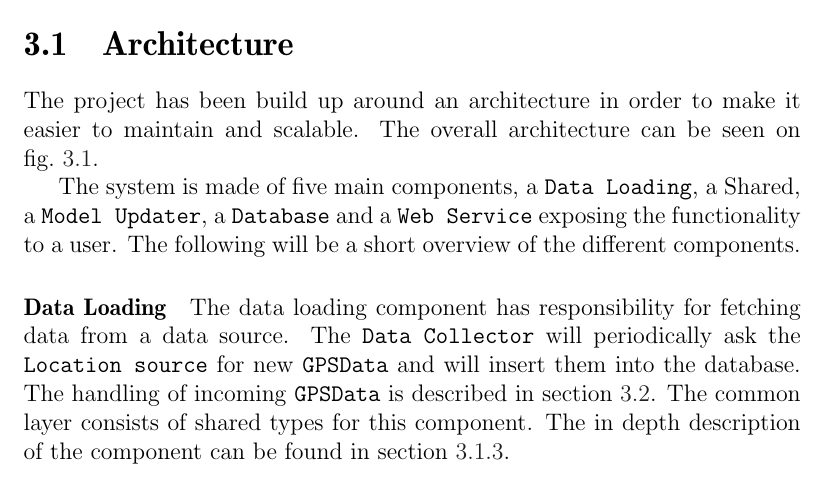
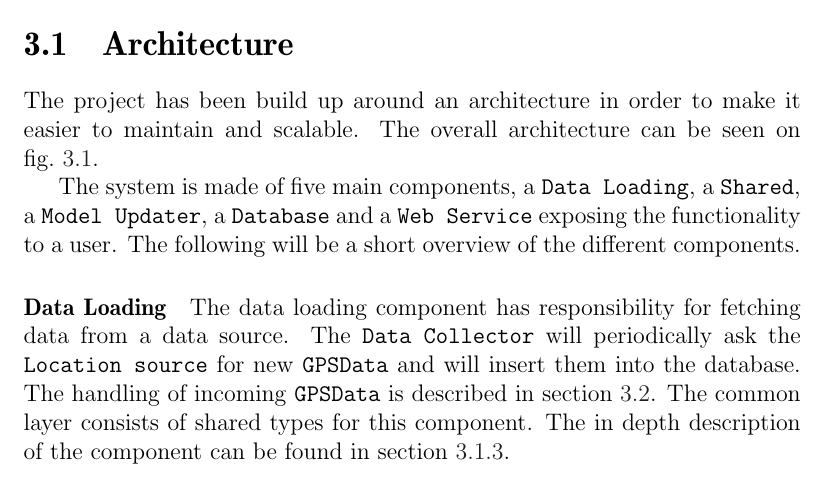
Before and after one commit to sw701e14/report, a LaTeX thesis (main.tex, which reads content/architecture.tex): part of page 32 of 49, cut so that both start at the same text. Compiled offline with pdfLaTeX; a LaTeX package or settings file that is missing is left out.

Commit message:
changed component name to verbatim format

```diff
--- a/content/architecture.tex
+++ b/content/architecture.tex
@@ -9,7 +9,7 @@ The overall architecture can be seen on \cref{arch}.
 \label{arch}
 \end{figure}
 
-The system is made of five main components, a \texttt{Data Loading}, a Shared, a \texttt{Model Updater}, a \texttt{Database} and a \texttt{Web Service} exposing the functionality to a user.
+The system is made of five main components, a \texttt{Data Loading}, a \texttt{Shared}, a \texttt{Model Updater}, a \texttt{Database} and a \texttt{Web Service} exposing the functionality to a user.
 The following will be a short overview of the different components.
 
 \paragraph{Data Loading}
```
